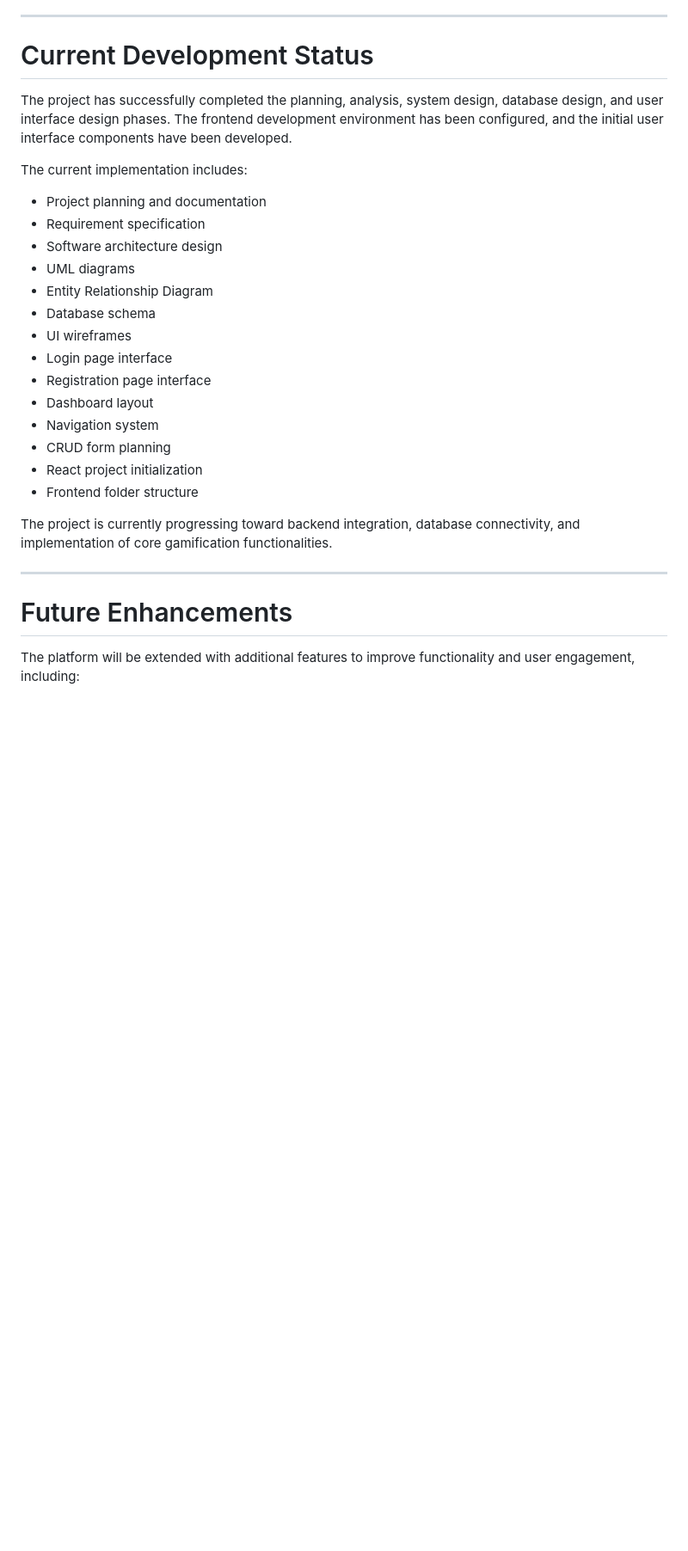
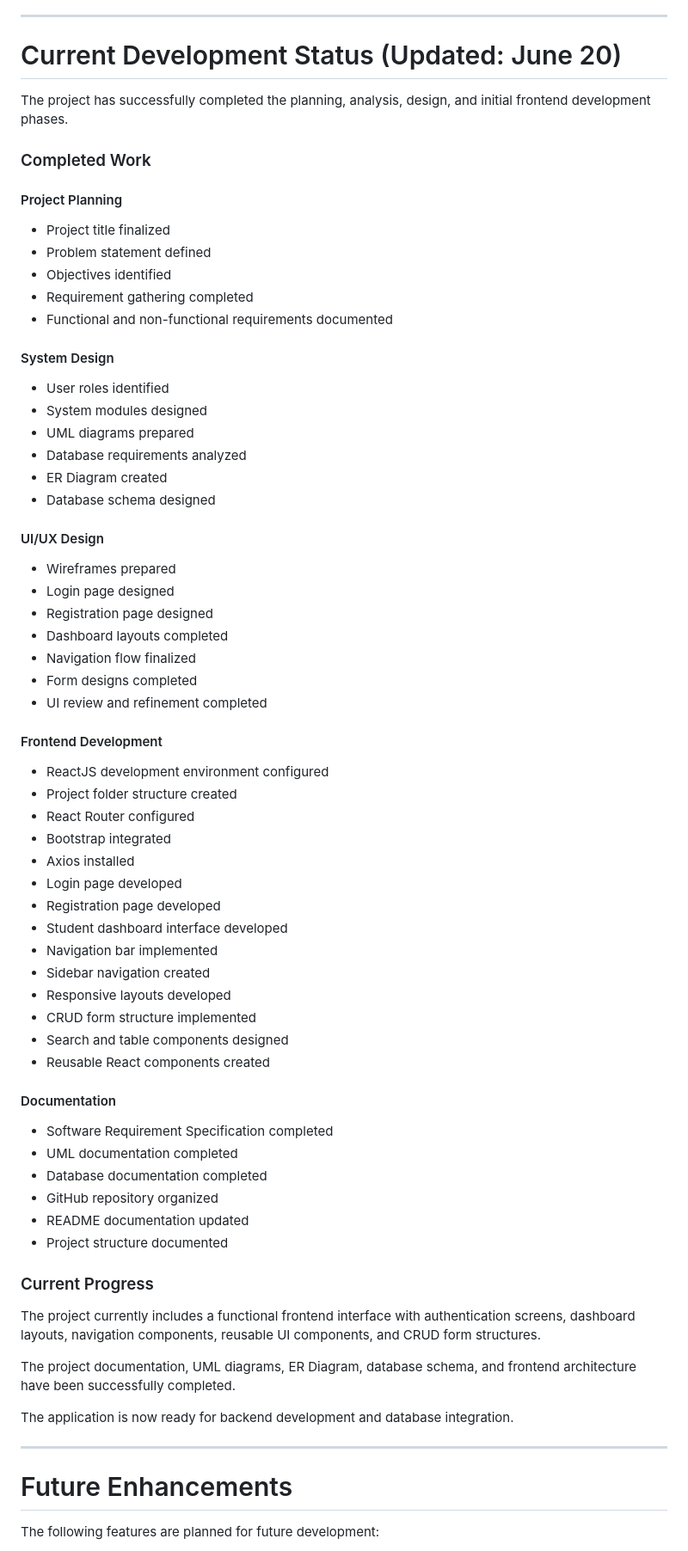
Before and after one commit to deva-mk/Gamified-environmental-education-for-schools-and-colleges, a Markdown page: README.md, the part around one of its changes. Shown at 86% size. Drawn GitHub-style; blank space fills up the shorter version.

Commit message:
Revise README.md for improved project documentation
Updated the README.md to enhance clarity and detail in project descriptions, objectives, features, and current development status.

```diff
--- a/README.md
+++ b/README.md
@@ -177,32 +195,76 @@ Relationships between these entities are represented using an Entity Relationshi
 
 ---
 
-# Current Development Status
+# Current Development Status (Updated: June 20)
 
-The project has successfully completed the planning, analysis, system design, database design, and user interface design phases. The frontend development environment has been configured, and the initial user interface components have been developed.
+The project has successfully completed the planning, analysis, design, and initial frontend development phases.
 
-The current implementation includes:
+### Completed Work
 
-- Project planning and documentation
-- Requirement specification
-- Software architecture design
-- UML diagrams
-- Entity Relationship Diagram
-- Database schema
-- UI wireframes
-- Login page interface
-- Registration page interface
-- Dashboard layout
-- Navigation system
-- CRUD form planning
-- React project initialization
-- Frontend folder structure
+#### Project Planning
 
-The project is currently progressing toward backend integration, database connectivity, and implementation of core gamification functionalities.
+- Project title finalized
+- Problem statement defined
+- Objectives identified
+- Requirement gathering completed
+- Functional and non-functional requirements documented
+
+#### System Design
+
+- User roles identified
+- System modules designed
+- UML diagrams prepared
+- Database requirements analyzed
+- ER Diagram created
+- Database schema designed
+
+#### UI/UX Design
+
+- Wireframes prepared
+- Login page designed
+- Registration page designed
+- Dashboard layouts completed
+- Navigation flow finalized
+- Form designs completed
+- UI review and refinement completed
+
+#### Frontend Development
+
+- ReactJS development environment configured
+- Project folder structure created
+- React Router configured
+- Bootstrap integrated
+- Axios installed
+- Login page developed
+- Registration page developed
+- Student dashboard interface developed
+- Navigation bar implemented
+- Sidebar navigation created
+- Responsive layouts developed
+- CRUD form structure implemented
+- Search and table components designed
+- Reusable React components created
+
+#### Documentation
+
+- Software Requirement Specification completed
+- UML documentation completed
+- Database documentation completed
+- GitHub repository organized
+- README documentation updated
+- Project structure documented
+
+### Current Progress
+
+The project currently includes a functional frontend interface with authentication screens, dashboard layouts, navigation components, reusable UI components, and CRUD form structures.
+
+The project documentation, UML diagrams, ER Diagram, database schema, and frontend architecture have been successfully completed.
+
+The application is now ready for backend development and database integration.
 
 ---
 
 # Future Enhancements
 
-The platform will be extended with additional features to improve functionality and user engagement, including:
+The following features are planned for future development:
 
```
Also changed, not shown: other parts of README.md (+77 -55 lines).
